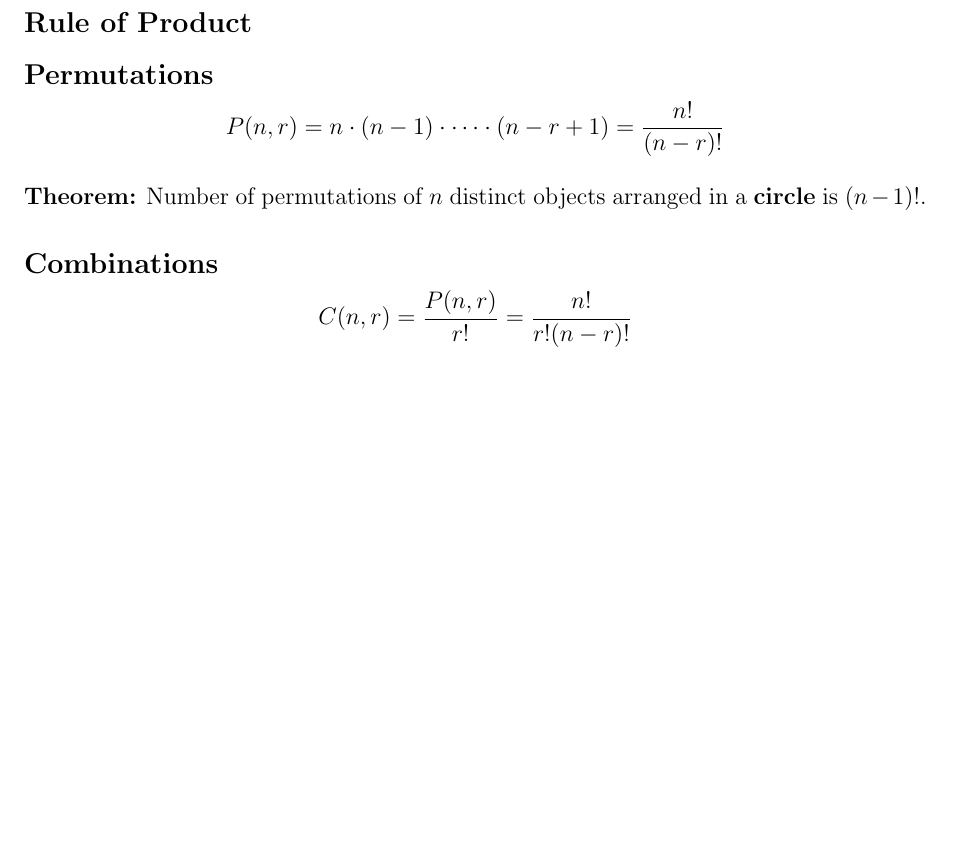
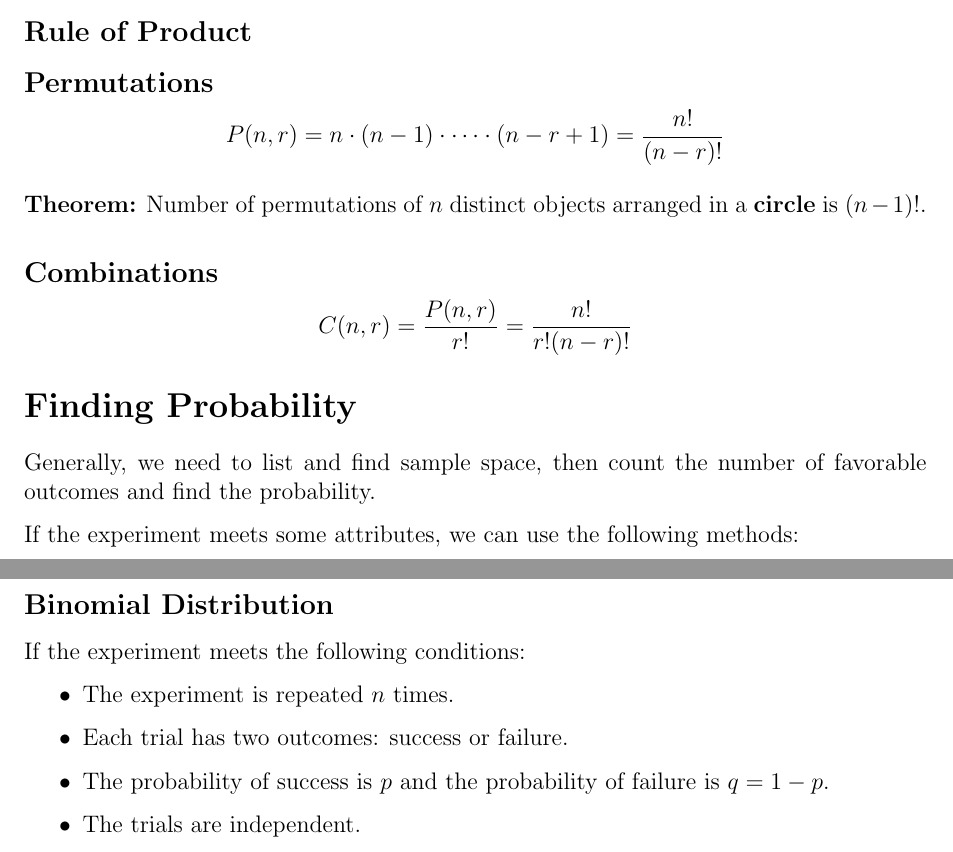
Before and after one commit to chengr4/probability-and-statistics, a LaTeX document (probability.tex): part of page 2 of 2 before the commit and two parts of pages 2 and 3 of 3 after it, the two joined at a grey line, cut so that both start at the same text, the shorter picture padded with empty space. Compiled offline with pdfLaTeX.

Commit message:
refactor probability.tex to enhance structure and add sections on events relations, counting principles, and probability methods

```diff
--- a/probability.tex
+++ b/probability.tex
@@ -69,4 +90,23 @@ Rule of Sum, Rule of Product, Permutations, Combinations
 
 \[ C(n, r) = \frac{P(n, r)}{r!} = \frac{n!}{r!(n-r)!} \]
 
+\section*{Finding Probability}
+
+Generally, we need to list and find sample space, then count the number of favorable outcomes and find the probability.
+
+If the experiment meets some attributes, we can use the following methods:
+
+\subsection*{Binomial Distribution}
+
+If the experiment meets the following conditions:
+
+\begin{itemize}
+    \item The experiment is repeated $n$ times.
+    \item Each trial has two outcomes: success or failure.
+    \item The probability of success is $p$ and the probability of failure is $q = 1 - p$.
+    \item The trials are independent.
+\end{itemize}
+
+\subsection*{}
+
 \end{document}
```
Also changed, not shown: probability.pdf, probability.tex (29 more changed lines), 1 other file.
